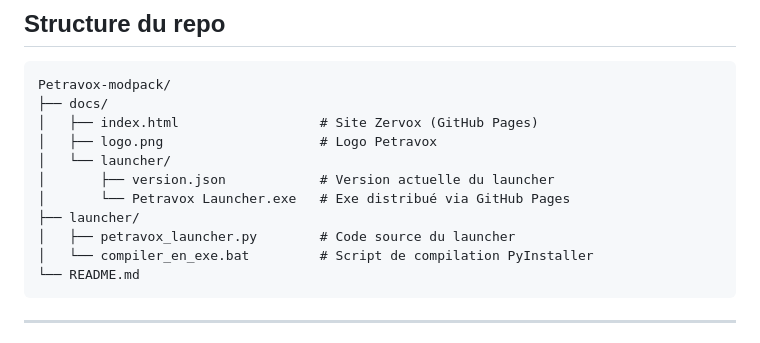
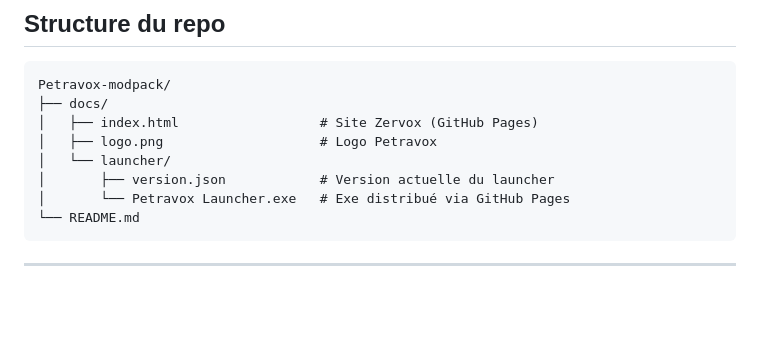
Before and after one commit to Leimmingz/Petravox-modpack, a Markdown page: README.md, the part around the change. GitHub-like rendering; blank space fills up the shorter version.

Commit message:
Update README to remove launcher details
Removed launcher source code and compilation script references from the README.

````diff
--- a/README.md
+++ b/README.md
@@ -60,9 +60,6 @@ Petravox-modpack/
 │   └── launcher/
 │       ├── version.json            # Version actuelle du launcher
 │       └── Petravox Launcher.exe   # Exe distribué via GitHub Pages
-├── launcher/
-│   ├── petravox_launcher.py        # Code source du launcher
-│   └── compiler_en_exe.bat         # Script de compilation PyInstaller
 └── README.md
 ```
 
````
